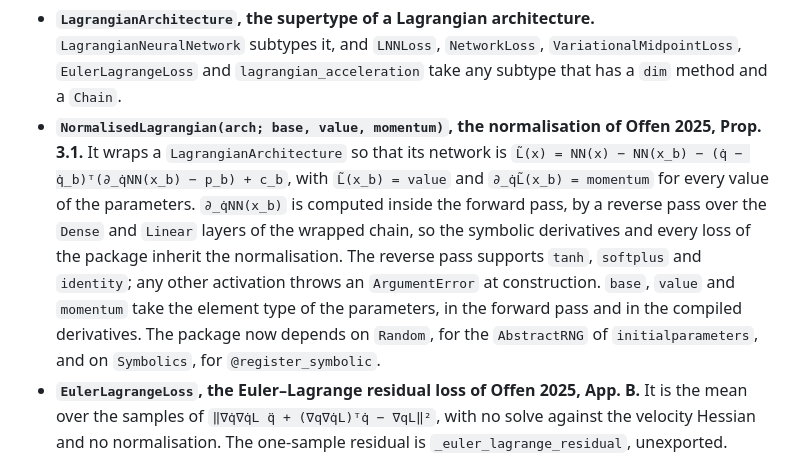
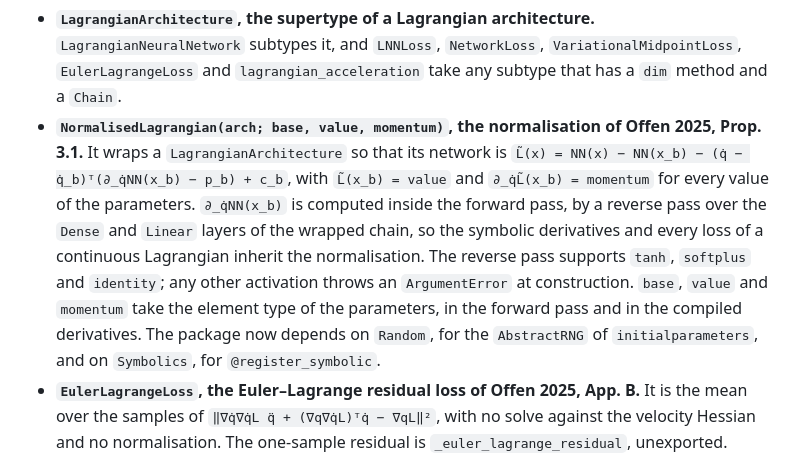
Before and after one commit to JuliaGML/LagrangianNeuralNetworks.jl, a Markdown page: CHANGELOG.md, the part around the change. Rendered like a GitHub page.

Commit message:
Say which losses inherit the normalisation
The NormalisedLagrangian bullet claimed every loss of the package inherits
the normalisation. DiscreteEulerLagrangeLoss takes a
DiscreteLagrangianArchitecture, so it cannot take the wrapper; the losses
of a continuous Lagrangian do.

```diff
--- a/CHANGELOG.md
+++ b/CHANGELOG.md
@@ -46,11 +46,12 @@ so that a compat-only bump can be told apart from a rename or a change in result
   `L̃(x) = NN(x) − NN(x_b) − (q̇ − q̇_b)ᵀ(∂_q̇NN(x_b) − p_b) + c_b`, with `L̃(x_b) = value` and
   `∂_q̇L̃(x_b) = momentum` for every value of the parameters. `∂_q̇NN(x_b)` is computed inside the
   forward pass, by a reverse pass over the `Dense` and `Linear` layers of the wrapped chain, so the
-  symbolic derivatives and every loss of the package inherit the normalisation. The reverse pass
-  supports `tanh`, `softplus` and `identity`; any other activation throws an `ArgumentError` at
-  construction. `base`, `value` and `momentum` take the element type of the parameters, in the
-  forward pass and in the compiled derivatives. The package now depends on `Random`, for the
-  `AbstractRNG` of `initialparameters`, and on `Symbolics`, for `@register_symbolic`.
+  symbolic derivatives and every loss of a continuous Lagrangian inherit the normalisation. The
+  reverse pass supports `tanh`, `softplus` and `identity`; any other activation throws an
+  `ArgumentError` at construction. `base`, `value` and `momentum` take the element type of the
+  parameters, in the forward pass and in the compiled derivatives. The package now depends on
+  `Random`, for the `AbstractRNG` of `initialparameters`, and on `Symbolics`, for
+  `@register_symbolic`.
 * **`EulerLagrangeLoss`, the Euler–Lagrange residual loss of Offen 2025, App. B.** It is the mean
   over the samples of `‖∇q̇∇q̇L q̈ + (∇q∇q̇L)ᵀq̇ − ∇qL‖²`, with no solve against the velocity Hessian
   and no normalisation. The one-sample residual is `_euler_lagrange_residual`, unexported.
```
